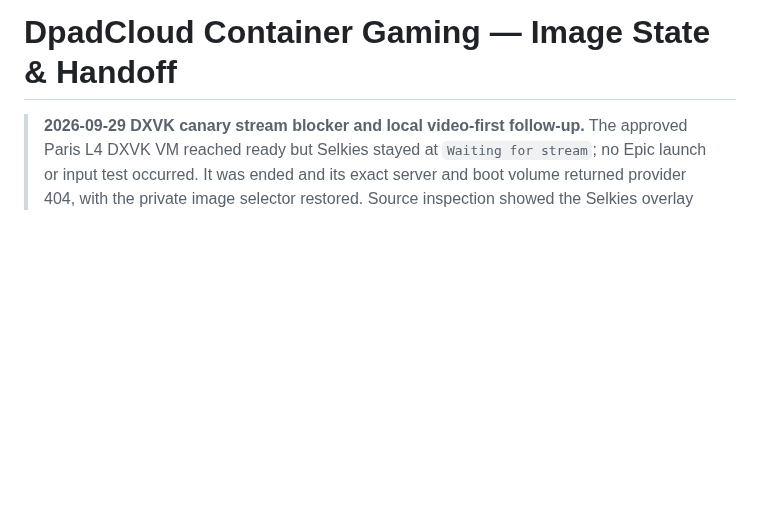
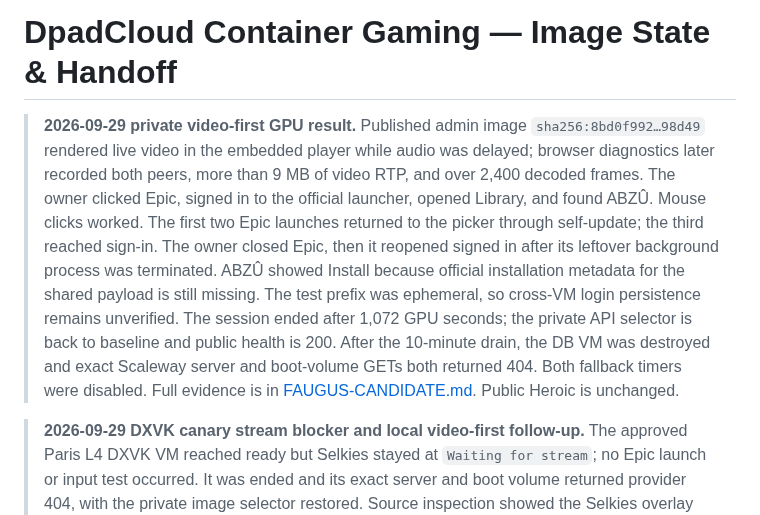
Before and after one commit to ForcesPT/container-gaming, a Markdown page: docs/PROJECT_STATE.md, the part around the change. Rendered like a GitHub page; blank space fills up the shorter version.

```diff
--- a/docs/PROJECT_STATE.md
+++ b/docs/PROJECT_STATE.md
@@ -1,4 +1,21 @@
 # DpadCloud Container Gaming — Image State & Handoff
+
+> **2026-09-29 private video-first GPU result.** Published admin image
+> `sha256:8bd0f992…98d49` rendered live video in the embedded player while
+> audio was delayed; browser diagnostics later recorded both peers, more than
+> 9 MB of video RTP, and over 2,400 decoded frames. The owner clicked Epic,
+> signed in to the official launcher, opened Library, and found ABZÛ. Mouse
+> clicks worked. The first two Epic launches returned to the picker through
+> self-update; the third reached sign-in. The owner closed Epic, then it
+> reopened signed in after its leftover background process was terminated.
+> ABZÛ showed Install because official installation metadata for the shared
+> payload is still missing. The test prefix was ephemeral, so cross-VM login
+> persistence remains unverified. The session ended after 1,072 GPU seconds;
+> the private API selector is back to baseline and public health is 200. After
+> the 10-minute drain, the DB VM was destroyed and exact Scaleway server and
+> boot-volume GETs both returned 404. Both fallback timers were disabled.
+> Full evidence is in
+> [FAUGUS-CANDIDATE.md](FAUGUS-CANDIDATE.md). Public Heroic is unchanged.
 
 > **2026-09-29 DXVK canary stream blocker and local video-first follow-up.**
 > The approved Paris L4 DXVK VM reached ready but Selkies stayed at `Waiting
```
Also changed, not shown: docs/FAUGUS-CANDIDATE.md (+48 -0 lines).
